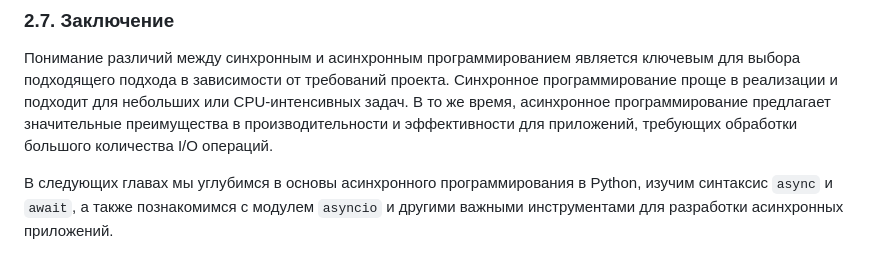
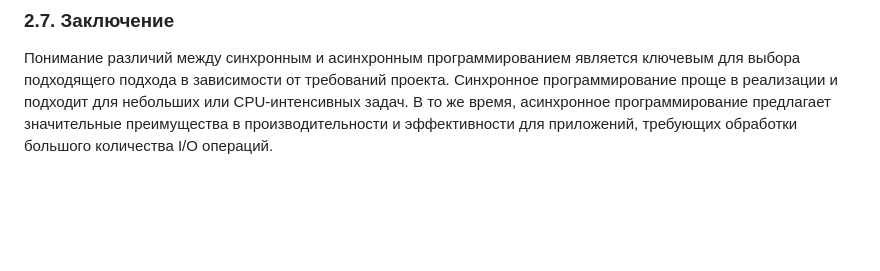
Before and after one commit to 01cheese/asyncio_tutorial, a Markdown page: PART_2.md, the part around the change. GitHub-like rendering; blank space fills up the shorter version.

```diff
--- a/PART_2.md
+++ b/PART_2.md
@@ -208,5 +208,3 @@ async def process_request():
 ### **2.7. Заключение**
 
 Понимание различий между синхронным и асинхронным программированием является ключевым для выбора подходящего подхода в зависимости от требований проекта. Синхронное программирование проще в реализации и подходит для небольших или CPU-интенсивных задач. В то же время, асинхронное программирование предлагает значительные преимущества в производительности и эффективности для приложений, требующих обработки большого количества I/O операций.
-
-В следующих главах мы углубимся в основы асинхронного программирования в Python, изучим синтаксис `async` и `await`, а также познакомимся с модулем `asyncio` и другими важными инструментами для разработки асинхронных приложений.
```
